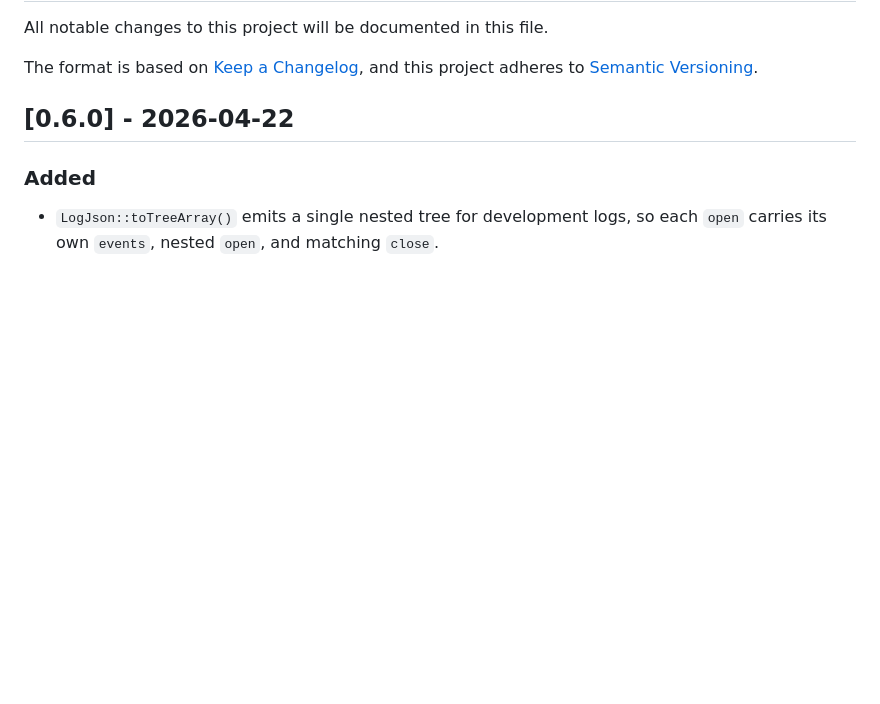
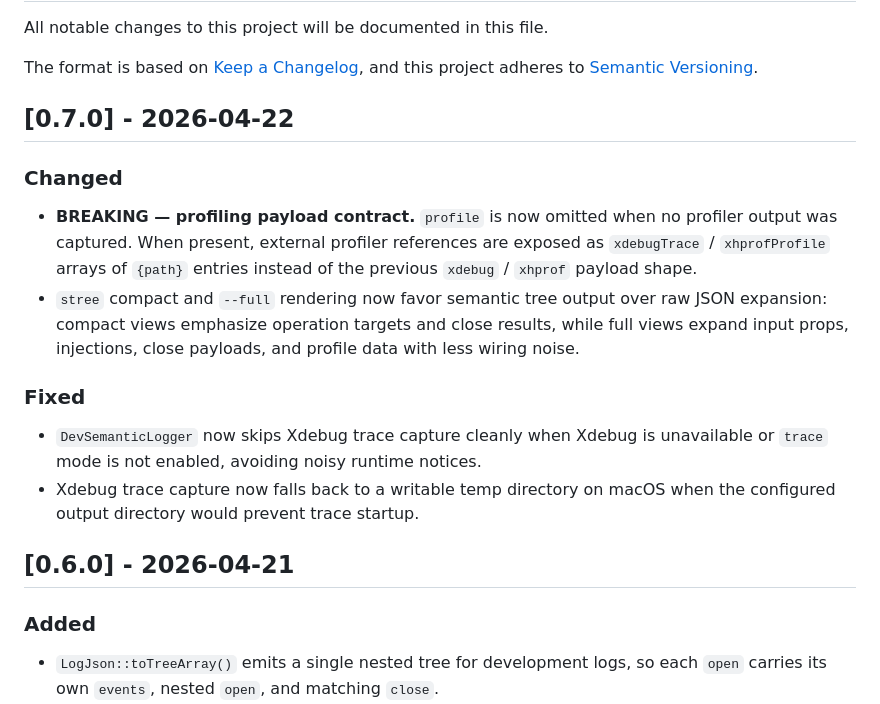
Before and after one commit to koriym/Koriym.SemanticLogger, a Markdown page: CHANGELOG.md, the part around the change. Rendered like a GitHub page; blank space fills up the shorter version.

Commit message:
Prepare 0.7.0 release notes

```diff
--- a/CHANGELOG.md
+++ b/CHANGELOG.md
@@ -5,7 +5,17 @@ All notable changes to this project will be documented in this file.
 The format is based on [Keep a Changelog](https://keepachangelog.com/en/1.0.0/),
 and this project adheres to [Semantic Versioning](https://semver.org/spec/v2.0.0.html).
 
-## [0.6.0] - 2026-04-22
+## [0.7.0] - 2026-04-22
+
+### Changed
+- **BREAKING — profiling payload contract.** `profile` is now omitted when no profiler output was captured. When present, external profiler references are exposed as `xdebugTrace` / `xhprofProfile` arrays of `{path}` entries instead of the previous `xdebug` / `xhprof` payload shape.
+- `stree` compact and `--full` rendering now favor semantic tree output over raw JSON expansion: compact views emphasize operation targets and close results, while full views expand input props, injections, close payloads, and profile data with less wiring noise.
+
+### Fixed
+- `DevSemanticLogger` now skips Xdebug trace capture cleanly when Xdebug is unavailable or `trace` mode is not enabled, avoiding noisy runtime notices.
+- Xdebug trace capture now falls back to a writable temp directory on macOS when the configured output directory would prevent trace startup.
+
+## [0.6.0] - 2026-04-21
 
 ### Added
 - `LogJson::toTreeArray()` emits a single nested tree for development logs, so each `open` carries its own `events`, nested `open`, and matching `close`.
```
